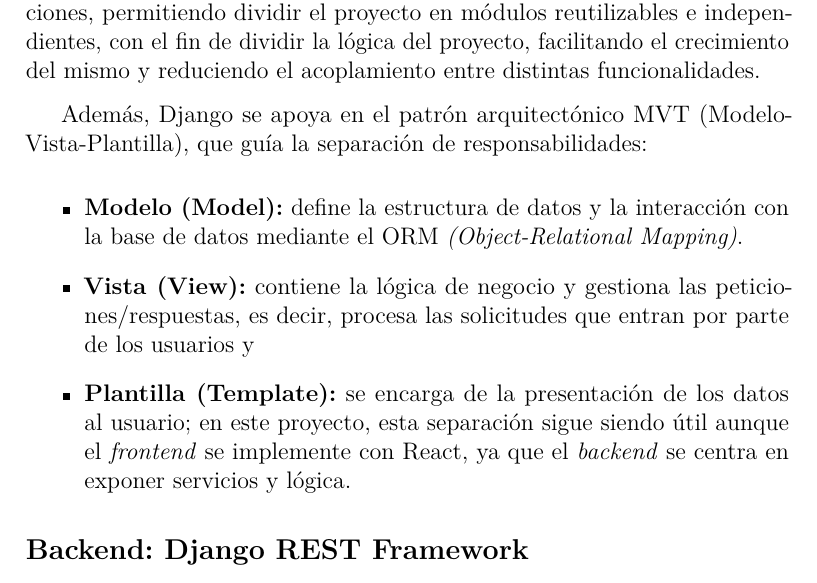
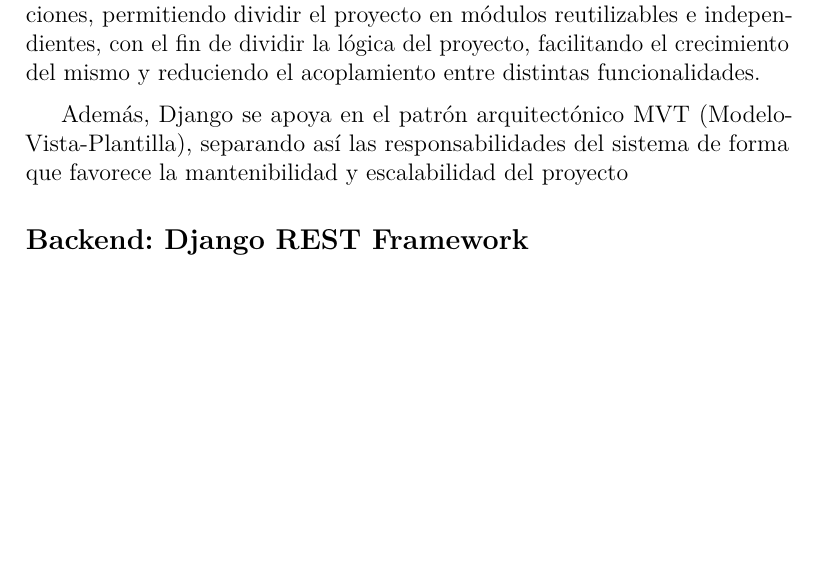
Before and after one commit to rebecacuestaestepar/Trabajo-Fin-de-Grado-2025-2026, a LaTeX book (doc/memoria.tex, which reads doc/tex/4_Tecnicas_y_herramientas.tex): part of page 25 of 37, cut so that both start at the same text, the shorter picture padded with empty space. Compiled offline with pdfLaTeX.

Commit message:
Quitar la explicación de el modelo arquitectónico del apartado de técnicas y herramientas sustituyéndolo por una pequeña conclusión

```diff
--- a/doc/tex/4_Tecnicas_y_herramientas.tex
+++ b/doc/tex/4_Tecnicas_y_herramientas.tex
@@ -36,12 +36,7 @@
 
 Django favorece este enfoque mediante su organización basada en aplicaciones, permitiendo dividir el proyecto en módulos reutilizables e independientes, con el fin de dividir la lógica del proyecto, facilitando el crecimiento del mismo y reduciendo el acoplamiento entre distintas funcionalidades.
 
-Además, Django se apoya en el patrón arquitectónico MVT (Modelo-Vista-Plantilla), que guía la separación de responsabilidades:
-\begin{itemize}
-	\item \textbf{Modelo (Model):} define la estructura de datos y la interacción con la base de datos mediante el ORM \textit{(Object-Relational Mapping)}.
-	\item \textbf{Vista (View):} contiene la lógica de negocio y gestiona las peticiones/respuestas, es decir, procesa las solicitudes que entran por parte de los usuarios y
-	\item \textbf{Plantilla (Template):} se encarga de la presentación de los datos al usuario; en este proyecto, esta separación sigue siendo útil aunque el \textit{frontend} se implemente con React, ya que el \textit{backend} se centra en exponer servicios y lógica.
-\end{itemize}
+Además, Django se apoya en el patrón arquitectónico MVT (Modelo-Vista-Plantilla), separando así las responsabilidades del sistema de forma que favorece la mantenibilidad y escalabilidad del proyecto
 
 \subsection{Backend: Django REST Framework}
 
```
Also changed, not shown: doc/memoria.pdf.
